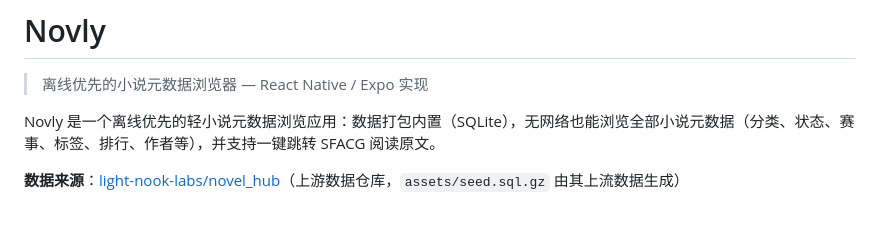
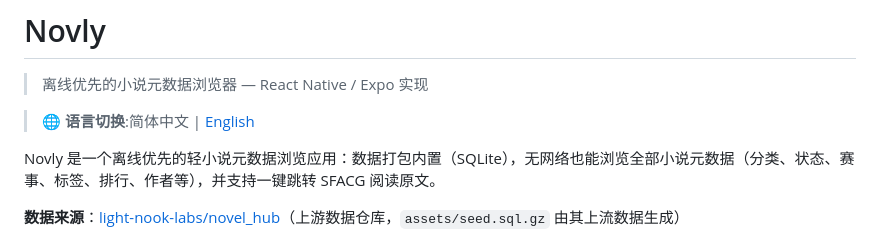
Before and after one commit to light-nook-labs/novly, a Markdown page: README.md, the part around the change. Drawn GitHub-style; blank space fills up the shorter version.

Commit message:
docs: 中英文 README 互相添加语言切换链接,防止内容不同步
Co-Authored-By: AtomCode (deepseek-v4-flash) <noreply@atomgit.com>

```diff
--- a/README.md
+++ b/README.md
@@ -1,6 +1,8 @@
 # Novly
 
 > 离线优先的小说元数据浏览器 — React Native / Expo 实现
+
+> **🌐 语言切换**:简体中文 | [English](./README_EN.md)
 
 Novly 是一个离线优先的轻小说元数据浏览应用：数据打包内置（SQLite），无网络也能浏览全部小说元数据（分类、状态、赛事、标签、排行、作者等），并支持一键跳转 SFACG 阅读原文。
 
```
Also changed, not shown: README_EN.md (+2 -0 lines).
